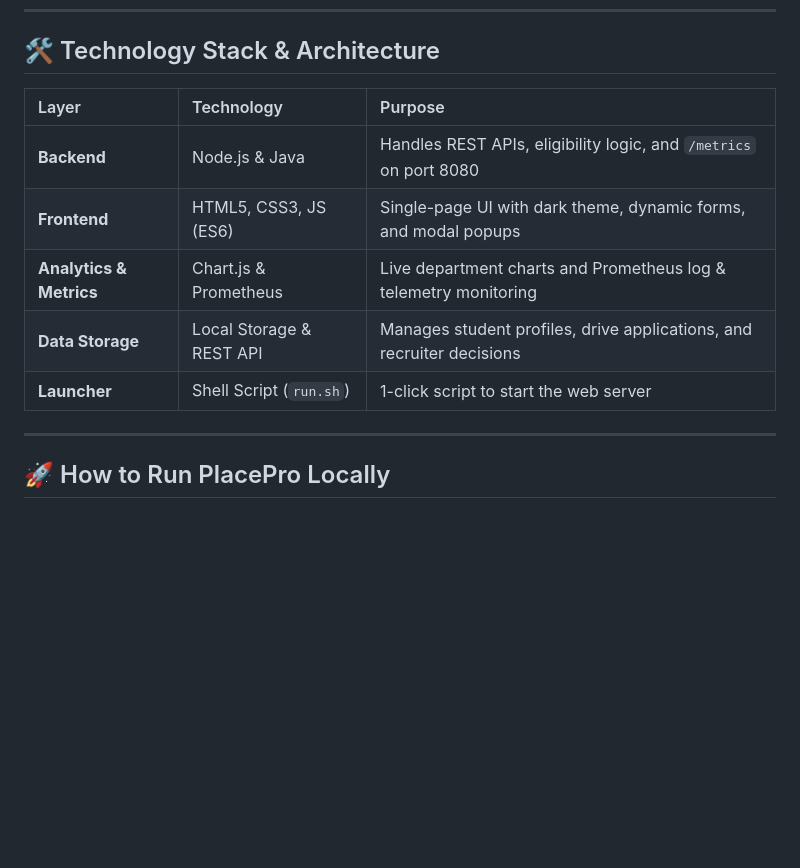
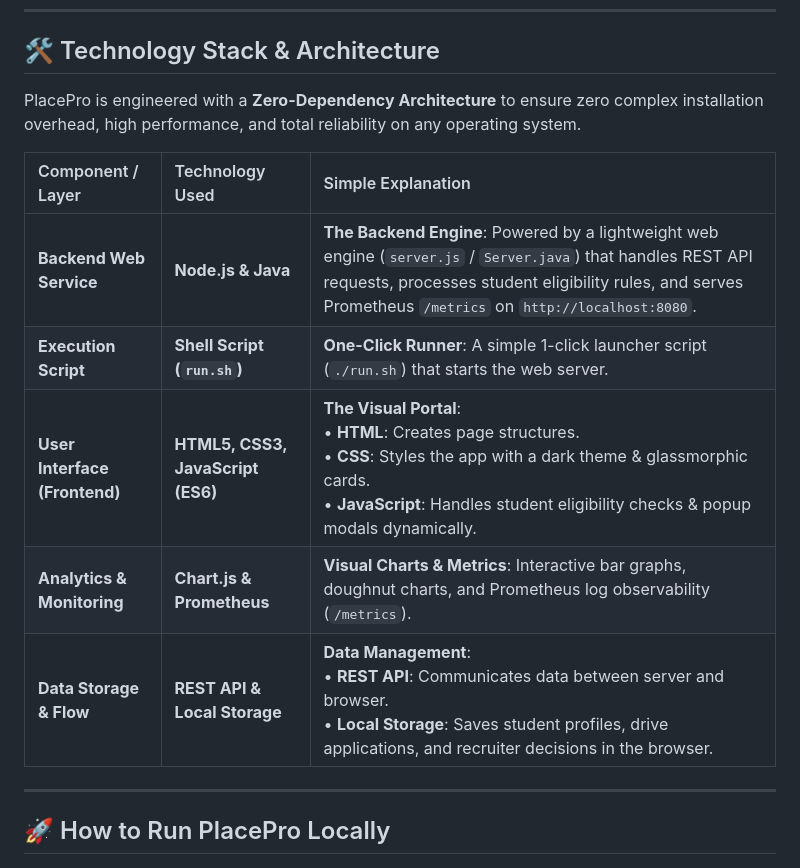
Before and after one commit to pnvharisuryaprakashreddy/PlacePro, a Markdown page: README.md, the part around the change. GitHub-like rendering; blank space fills up the shorter version.

Commit message:
Restore detailed Technology Stack table in README

```diff
--- a/README.md
+++ b/README.md
@@ -91,13 +91,15 @@ placepro_log_events_total{level="ERROR"} 0
 
 ## 🛠️ Technology Stack & Architecture
 
-| Layer | Technology | Purpose |
+PlacePro is engineered with a **Zero-Dependency Architecture** to ensure zero complex installation overhead, high performance, and total reliability on any operating system.
+
+| Component / Layer | Technology Used | Simple Explanation |
 | :--- | :--- | :--- |
-| **Backend** | Node.js & Java | Handles REST APIs, eligibility logic, and `/metrics` on port 8080 |
-| **Frontend** | HTML5, CSS3, JS (ES6) | Single-page UI with dark theme, dynamic forms, and modal popups |
-| **Analytics & Metrics** | Chart.js & Prometheus | Live department charts and Prometheus log & telemetry monitoring |
-| **Data Storage** | Local Storage & REST API | Manages student profiles, drive applications, and recruiter decisions |
-| **Launcher** | Shell Script (`run.sh`) | 1-click script to start the web server |
+| **Backend Web Service** | **Node.js & Java** | **The Backend Engine**: Powered by a lightweight web engine (`server.js` / `Server.java`) that handles REST API requests, processes student eligibility rules, and serves Prometheus `/metrics` on `http://localhost:8080`. |
+| **Execution Script** | **Shell Script (`run.sh`)** | **One-Click Runner**: A simple 1-click launcher script (`./run.sh`) that starts the web server. |
+| **User Interface (Frontend)** | **HTML5, CSS3, JavaScript (ES6)** | **The Visual Portal**: <br>• **HTML**: Creates page structures.<br>• **CSS**: Styles the app with a dark theme & glassmorphic cards.<br>• **JavaScript**: Handles student eligibility checks & popup modals dynamically. |
+| **Analytics & Monitoring** | **Chart.js & Prometheus** | **Visual Charts & Metrics**: Interactive bar graphs, doughnut charts, and Prometheus log observability (`/metrics`). |
+| **Data Storage & Flow** | **REST API & Local Storage** | **Data Management**: <br>• **REST API**: Communicates data between server and browser.<br>• **Local Storage**: Saves student profiles, drive applications, and recruiter decisions in the browser. |
 
 ---
 
```
